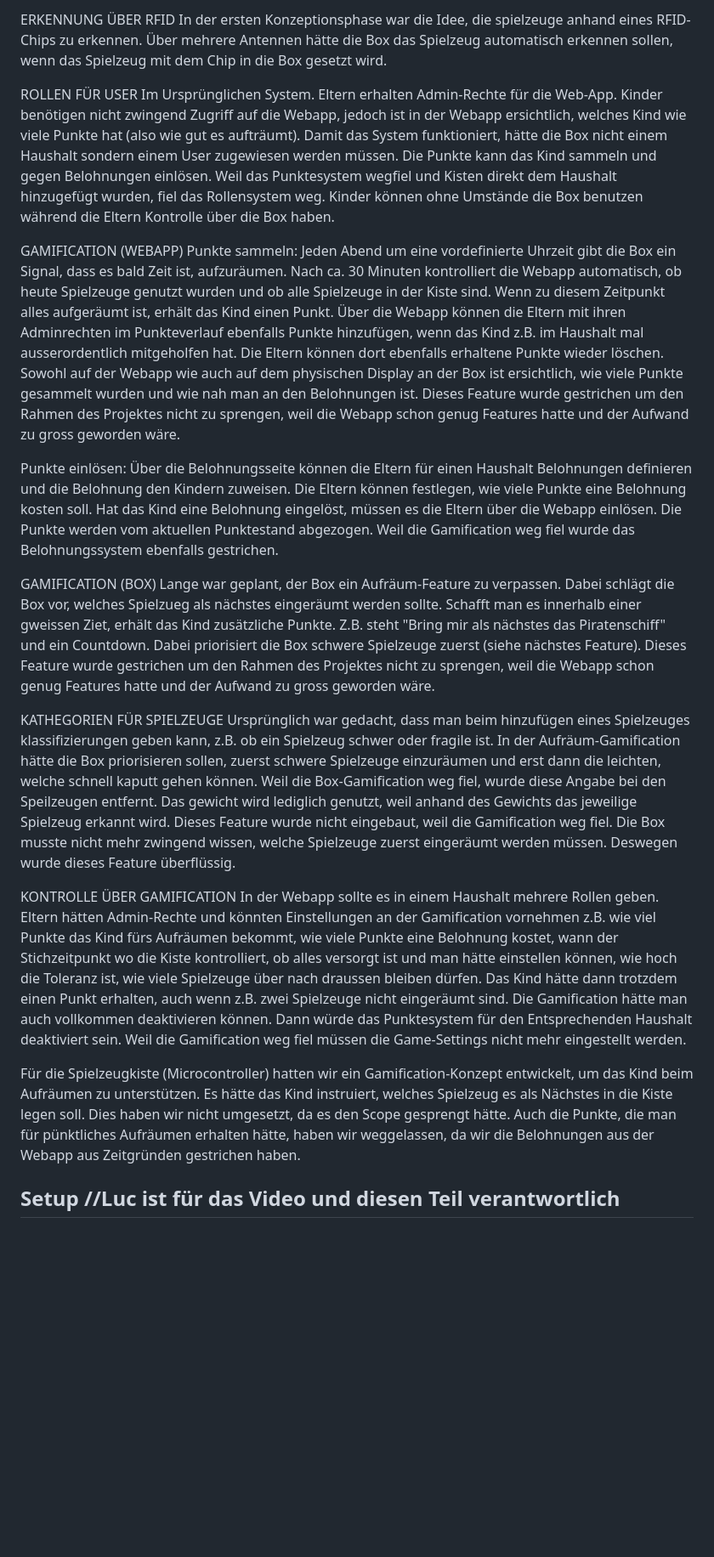
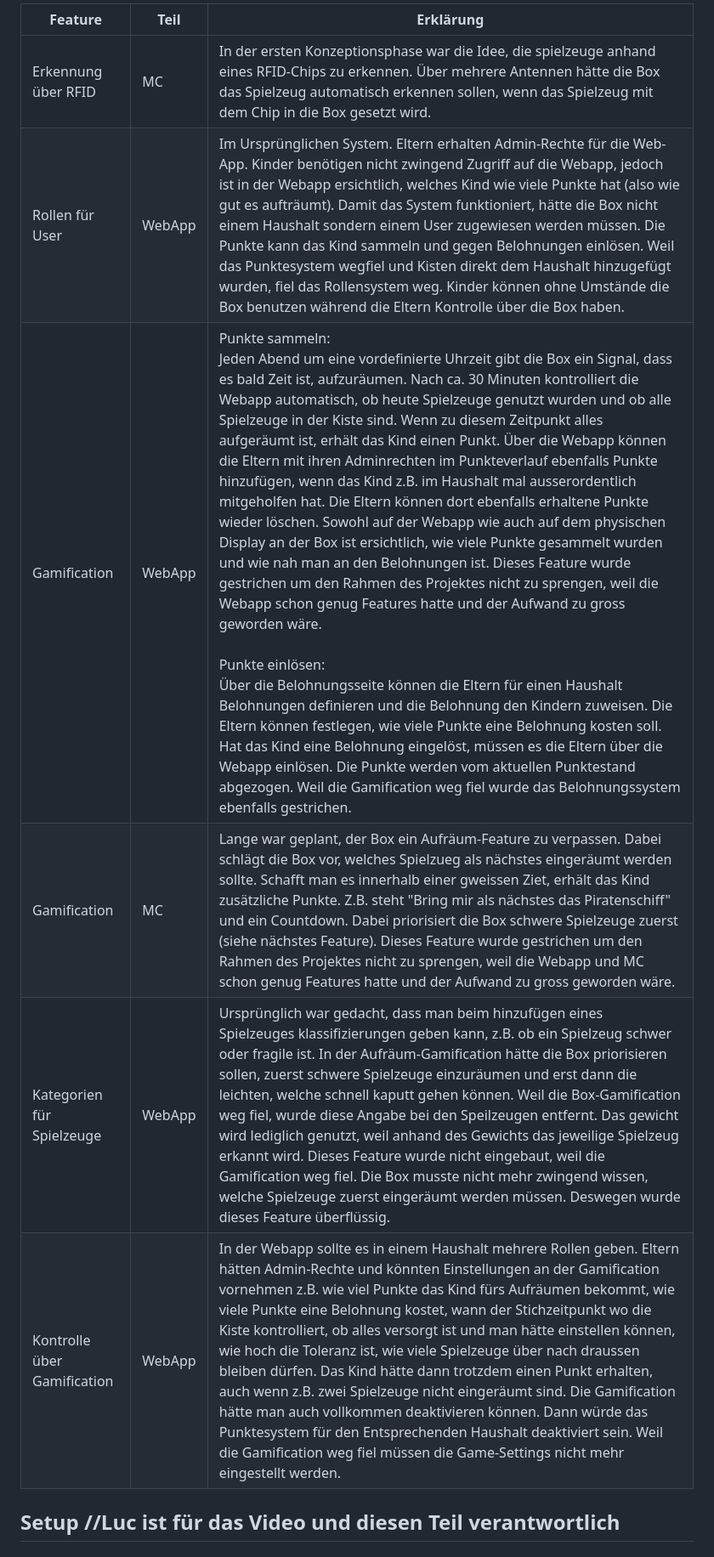
Before and after one commit to TimBroeni/IM04_LNW, a Markdown page: README.md, the part around one of its changes. Shown at 85% size. Rendered like a GitHub page; blank space fills up the shorter version.

Commit message:
chore: readme features formattierung

```diff
--- a/README.md
+++ b/README.md
@@ -44,30 +45,12 @@ Die Aktuelle Webapp, so wie sie jetzt steht, enthält die Basis unserer geplante
 
-ERKENNUNG ÜBER RFID
-In der ersten Konzeptionsphase war die Idee, die spielzeuge anhand eines RFID-Chips zu erkennen. Über mehrere Antennen hätte die Box das Spielzeug automatisch erkennen sollen, wenn das Spielzeug mit dem Chip in die Box gesetzt wird.
-
-ROLLEN FÜR USER
-Im Ursprünglichen System. Eltern erhalten Admin-Rechte für die Web-App. Kinder benötigen nicht zwingend Zugriff auf die Webapp, jedoch ist in der Webapp ersichtlich, welches Kind wie viele Punkte hat (also wie gut es aufträumt). Damit das System funktioniert, hätte die Box nicht einem Haushalt sondern einem User zugewiesen werden müssen. Die Punkte kann das Kind sammeln und gegen Belohnungen einlösen. Weil das Punktesystem wegfiel und Kisten direkt dem Haushalt hinzugefügt wurden, fiel das Rollensystem weg. Kinder können ohne Umstände die Box benutzen während die Eltern Kontrolle über die Box haben.
-
-GAMIFICATION (WEBAPP)
-Punkte sammeln:
-Jeden Abend um eine vordefinierte Uhrzeit gibt die Box ein Signal, dass es bald Zeit ist, aufzuräumen. Nach ca. 30 Minuten kontrolliert die Webapp automatisch, ob heute Spielzeuge genutzt wurden und ob alle Spielzeuge in der Kiste sind. Wenn zu diesem Zeitpunkt alles aufgeräumt ist, erhält das Kind einen Punkt. Über die Webapp können die Eltern mit ihren Adminrechten im Punkteverlauf ebenfalls Punkte hinzufügen, wenn das Kind z.B. im Haushalt mal ausserordentlich mitgeholfen hat. Die Eltern können dort ebenfalls erhaltene Punkte wieder löschen. Sowohl auf der Webapp wie auch auf dem physischen Display an der Box ist ersichtlich, wie viele Punkte gesammelt wurden und wie nah man an den Belohnungen ist. Dieses Feature wurde gestrichen um den Rahmen des Projektes nicht zu sprengen, weil die Webapp schon genug Features hatte und der Aufwand zu gross geworden wäre.
-
-Punkte einlösen:
-Über die Belohnungsseite können die Eltern für einen Haushalt Belohnungen definieren und die Belohnung den Kindern zuweisen. Die Eltern können festlegen, wie viele Punkte eine Belohnung kosten soll. Hat das Kind eine Belohnung eingelöst, müssen es die Eltern über die Webapp einlösen. Die Punkte werden vom aktuellen Punktestand abgezogen. Weil die Gamification weg fiel wurde das Belohnungssystem ebenfalls gestrichen.
-
-GAMIFICATION (BOX)
-Lange war geplant, der Box ein Aufräum-Feature zu verpassen. Dabei schlägt die Box vor, welches Spielzueg als nächstes eingeräumt werden sollte. Schafft man es innerhalb einer gweissen Ziet, erhält das Kind zusätzliche Punkte. Z.B. steht "Bring mir als nächstes das Piratenschiff" und ein Countdown. Dabei priorisiert die Box schwere Spielzeuge zuerst (siehe nächstes Feature). Dieses Feature wurde gestrichen um den Rahmen des Projektes nicht zu sprengen, weil die Webapp schon genug Features hatte und der Aufwand zu gross geworden wäre.
-
-KATHEGORIEN FÜR SPIELZEUGE
-Ursprünglich war gedacht, dass man beim hinzufügen eines Spielzeuges klassifizierungen geben kann, z.B. ob ein Spielzeug schwer oder fragile ist. In der Aufräum-Gamification hätte die Box priorisieren sollen, zuerst schwere Spielzeuge einzuräumen und erst dann die leichten, welche schnell kaputt gehen können. Weil die Box-Gamification weg fiel, wurde diese Angabe bei den Speilzeugen entfernt. Das gewicht wird lediglich genutzt, weil anhand des Gewichts das jeweilige Spielzeug erkannt wird. Dieses Feature wurde nicht eingebaut, weil die Gamification weg fiel. Die Box musste nicht mehr zwingend wissen, welche Spielzeuge zuerst eingeräumt werden müssen. Deswegen wurde dieses Feature überflüssig.
-
-KONTROLLE ÜBER GAMIFICATION
-In der Webapp sollte es in einem Haushalt mehrere Rollen geben. Eltern hätten Admin-Rechte und könnten Einstellungen an der Gamification vornehmen z.B. wie viel Punkte das Kind fürs Aufräumen bekommt, wie viele Punkte eine Belohnung kostet, wann der Stichzeitpunkt wo die Kiste kontrolliert, ob alles versorgt ist und man hätte einstellen können, wie hoch die Toleranz ist, wie viele Spielzeuge über nach draussen bleiben dürfen. Das Kind hätte dann trotzdem einen Punkt erhalten, auch wenn z.B. zwei Spielzeuge nicht eingeräumt sind. Die Gamification hätte man auch vollkommen deaktivieren können. Dann würde das Punktesystem für den Entsprechenden Haushalt deaktiviert sein. Weil die Gamification weg fiel müssen die Game-Settings nicht mehr eingestellt werden.
-
-
-Für die Spielzeugkiste (Microcontroller) hatten wir ein Gamification-Konzept entwickelt, um das Kind beim Aufräumen zu unterstützen.
-Es hätte das Kind instruiert, welches Spielzeug es als Nächstes in die Kiste legen soll. Dies haben wir nicht umgesetzt, da es den Scope gesprengt hätte.
-Auch die Punkte, die man für pünktliches Aufräumen erhalten hätte, haben wir weggelassen, da wir die Belohnungen aus der Webapp aus Zeitgründen gestrichen haben.
+|Feature|Teil|Erklärung|
+|-|-|-|
+|Erkennung über RFID|MC|In der ersten Konzeptionsphase war die Idee, die spielzeuge anhand eines RFID-Chips zu erkennen. Über mehrere Antennen hätte die Box das Spielzeug automatisch erkennen sollen, wenn das Spielzeug mit dem Chip in die Box gesetzt wird.|
+|Rollen für User|WebApp|Im Ursprünglichen System. Eltern erhalten Admin-Rechte für die Web-App. Kinder benötigen nicht zwingend Zugriff auf die Webapp, jedoch ist in der Webapp ersichtlich, welches Kind wie viele Punkte hat (also wie gut es aufträumt). Damit das System funktioniert, hätte die Box nicht einem Haushalt sondern einem User zugewiesen werden müssen. Die Punkte kann das Kind sammeln und gegen Belohnungen einlösen. Weil das Punktesystem wegfiel und Kisten direkt dem Haushalt hinzugefügt wurden, fiel das Rollensystem weg. Kinder können ohne Umstände die Box benutzen während die Eltern Kontrolle über die Box haben.|
+|Gamification|WebApp|Punkte sammeln:<br>Jeden Abend um eine vordefinierte Uhrzeit gibt die Box ein Signal, dass es bald Zeit ist, aufzuräumen. Nach ca. 30 Minuten kontrolliert die Webapp automatisch, ob heute Spielzeuge genutzt wurden und ob alle Spielzeuge in der Kiste sind. Wenn zu diesem Zeitpunkt alles aufgeräumt ist, erhält das Kind einen Punkt. Über die Webapp können die Eltern mit ihren Adminrechten im Punkteverlauf ebenfalls Punkte hinzufügen, wenn das Kind z.B. im Haushalt mal ausserordentlich mitgeholfen hat. Die Eltern können dort ebenfalls erhaltene Punkte wieder löschen. Sowohl auf der Webapp wie auch auf dem physischen Display an der Box ist ersichtlich, wie viele Punkte gesammelt wurden und wie nah man an den Belohnungen ist. Dieses Feature wurde gestrichen um den Rahmen des Projektes nicht zu sprengen, weil die Webapp schon genug Features hatte und der Aufwand zu gross geworden wäre.<br><br>Punkte einlösen:<br>Über die Belohnungsseite können die Eltern für einen Haushalt Belohnungen definieren und die Belohnung den Kindern zuweisen. Die Eltern können festlegen, wie viele Punkte eine Belohnung kosten soll. Hat das Kind eine Belohnung eingelöst, müssen es die Eltern über die Webapp einlösen. Die Punkte werden vom aktuellen Punktestand abgezogen. Weil die Gamification weg fiel wurde das Belohnungssystem ebenfalls gestrichen.|
+|Gamification|MC|Lange war geplant, der Box ein Aufräum-Feature zu verpassen. Dabei schlägt die Box vor, welches Spielzueg als nächstes eingeräumt werden sollte. Schafft man es innerhalb einer gweissen Ziet, erhält das Kind zusätzliche Punkte. Z.B. steht "Bring mir als nächstes das Piratenschiff" und ein Countdown. Dabei priorisiert die Box schwere Spielzeuge zuerst (siehe nächstes Feature). Dieses Feature wurde gestrichen um den Rahmen des Projektes nicht zu sprengen, weil die Webapp und MC schon genug Features hatte und der Aufwand zu gross geworden wäre.|
+|Kategorien für Spielzeuge|WebApp|Ursprünglich war gedacht, dass man beim hinzufügen eines Spielzeuges klassifizierungen geben kann, z.B. ob ein Spielzeug schwer oder fragile ist. In der Aufräum-Gamification hätte die Box priorisieren sollen, zuerst schwere Spielzeuge einzuräumen und erst dann die leichten, welche schnell kaputt gehen können. Weil die Box-Gamification weg fiel, wurde diese Angabe bei den Speilzeugen entfernt. Das gewicht wird lediglich genutzt, weil anhand des Gewichts das jeweilige Spielzeug erkannt wird. Dieses Feature wurde nicht eingebaut, weil die Gamification weg fiel. Die Box musste nicht mehr zwingend wissen, welche Spielzeuge zuerst eingeräumt werden müssen. Deswegen wurde dieses Feature überflüssig.|
+|Kontrolle über Gamification|WebApp|In der Webapp sollte es in einem Haushalt mehrere Rollen geben. Eltern hätten Admin-Rechte und könnten Einstellungen an der Gamification vornehmen z.B. wie viel Punkte das Kind fürs Aufräumen bekommt, wie viele Punkte eine Belohnung kostet, wann der Stichzeitpunkt wo die Kiste kontrolliert, ob alles versorgt ist und man hätte einstellen können, wie hoch die Toleranz ist, wie viele Spielzeuge über nach draussen bleiben dürfen. Das Kind hätte dann trotzdem einen Punkt erhalten, auch wenn z.B. zwei Spielzeuge nicht eingeräumt sind. Die Gamification hätte man auch vollkommen deaktivieren können. Dann würde das Punktesystem für den Entsprechenden Haushalt deaktiviert sein. Weil die Gamification weg fiel müssen die Game-Settings nicht mehr eingestellt werden.|
 
 ## Setup //Luc ist für das Video und diesen Teil verantwortlich
 
```
Also changed, not shown: other parts of README.md (+5 -4 lines).
